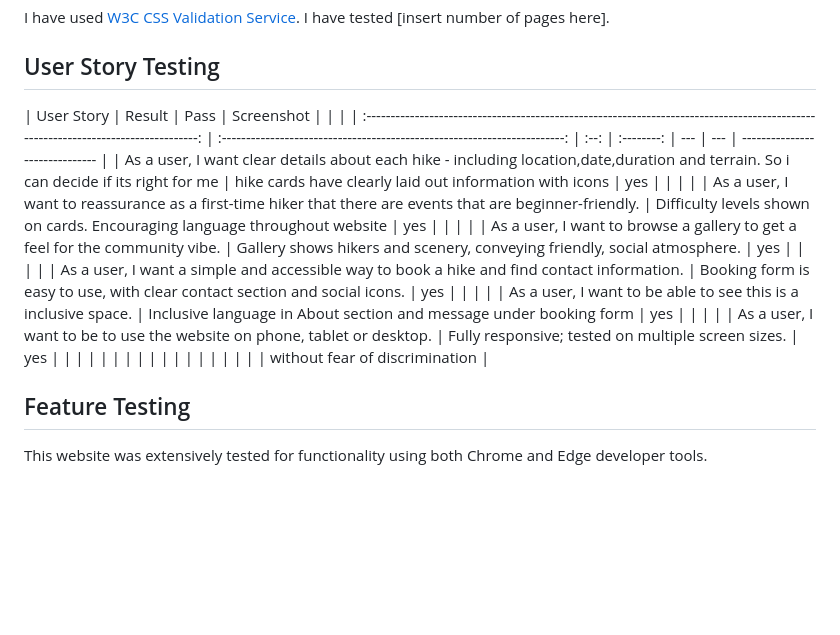
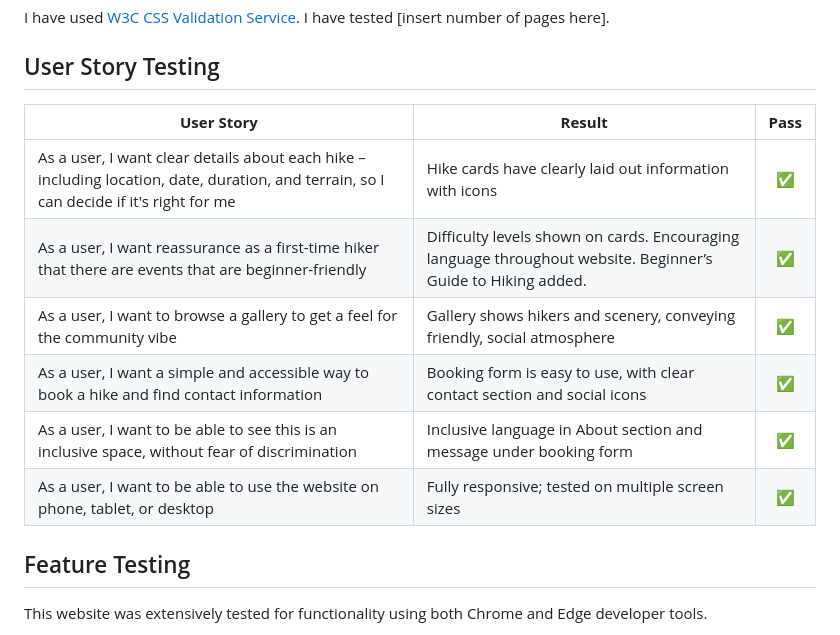
Before and after one commit to Court-Pencil/Trailblazers, a Markdown page: README.md, the part around the change. GitHub-like rendering; blank space fills up the shorter version.

Commit message:
updated read me user story table

```diff
--- a/README.md
+++ b/README.md
@@ -263,16 +263,14 @@ I have used [W3C CSS Validation Service](https://jigsaw.w3.org/css-validator/).
 
 ## User Story Testing
 
-|                                                             User Story                                                              |                                  Result                                   | Pass | Screenshot |     |     |
-| :---------------------------------------------------------------------------------------------------------------------------------: | :-----------------------------------------------------------------------: | :--: | :--------: | --- | --- | ------------------------------ |
-| As a user, I want clear details about each hike - including location,date,duration and terrain. So i can decide if its right for me |          hike cards have clearly laid out information with icons          | yes  |            |     |     |
-|              As a user, I want to reassurance as a first-time hiker that there are events that are beginner-friendly.               | Difficulty levels shown on cards. Encouraging language throughout website | yes  |            |     |     |
-|                             As a user, I want to browse a gallery to get a feel for the community vibe.                             | Gallery shows hikers and scenery, conveying friendly, social atmosphere.  | yes  |            |     |     |
-|                     As a user, I want a simple and accessible way to book a hike and find contact information.                      | Booking form is easy to use, with clear contact section and social icons. | yes  |            |     |     |
-|                                   As a user, I want to be able to see this is a inclusive space.                                    |    Inclusive language in About section and message under booking form     | yes  |            |     |     |
-|                               As a user, I want to be to use the website on phone, tablet or desktop.                               |            Fully responsive; tested on multiple screen sizes.             | yes  |            |     |     |
-|                                                                                                                                     |                                                                           |      |            |     |     |
-|                                                                                                                                     |                                                                           |      |            |     |     | without fear of discrimination |
+| **User Story**                                                                                                                                     | **Result**                                                                                                   | **Pass** |
+|---------------------------------------------------------------------------------------------------------------------------------------------------|----------------------------------------------------------------------------------------------------------------|:--------:|
+| As a user, I want clear details about each hike – including location, date, duration, and terrain, so I can decide if it's right for me           | Hike cards have clearly laid out information with icons                                                        |   ✅     |
+| As a user, I want reassurance as a first-time hiker that there are events that are beginner-friendly                                              | Difficulty levels shown on cards. Encouraging language throughout website. Beginner’s Guide to Hiking added. |   ✅     |
+| As a user, I want to browse a gallery to get a feel for the community vibe                                                                        | Gallery shows hikers and scenery, conveying friendly, social atmosphere                                        |   ✅     |
+| As a user, I want a simple and accessible way to book a hike and find contact information                                                         | Booking form is easy to use, with clear contact section and social icons                                       |   ✅     |
+| As a user, I want to be able to see this is an inclusive space, without fear of discrimination                                                    | Inclusive language in About section and message under booking form                                             |   ✅     |
+| As a user, I want to be able to use the website on phone, tablet, or desktop                                                                      | Fully responsive; tested on multiple screen sizes                                                              |   ✅     |
 
 ## Feature Testing
 
```
